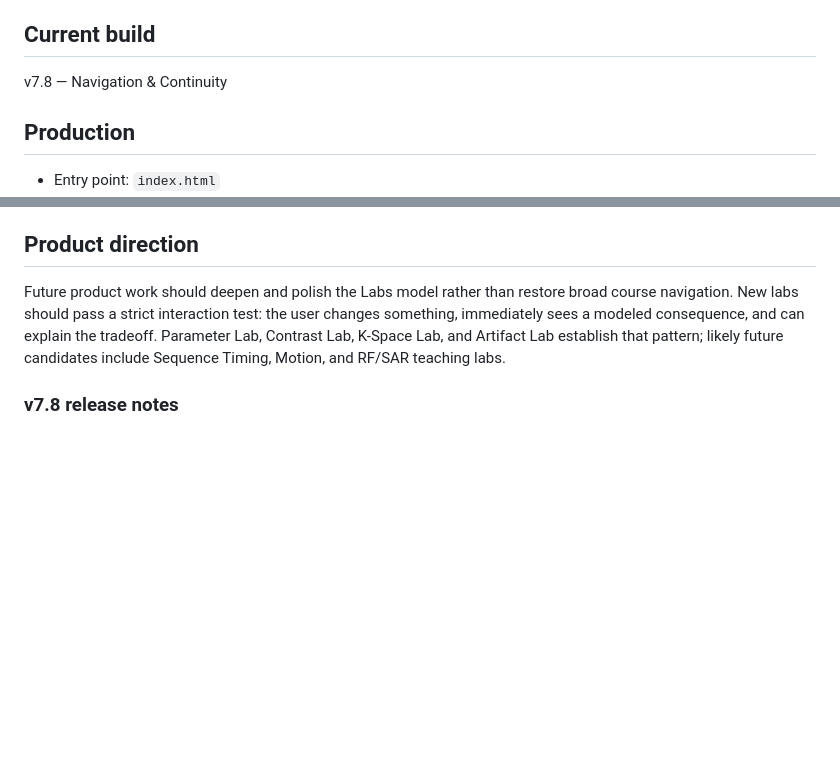
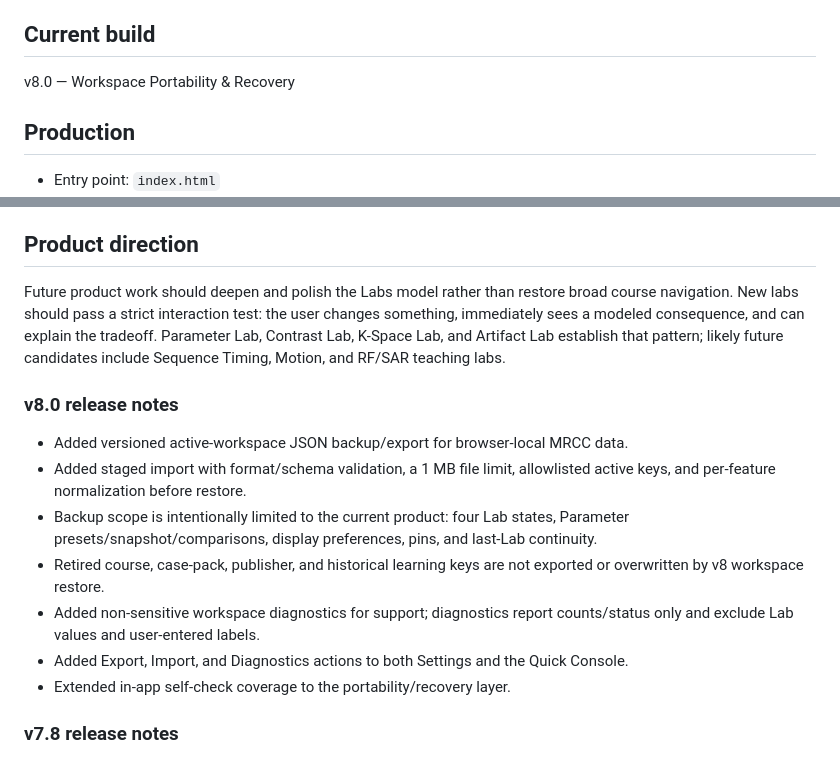
Before and after one commit to kukaje2nd/mr-command-center, a Markdown page: README.md, 2 parts joined by grey strips. Rendered like a GitHub page; blank space fills up the shorter version.

Commit message:
Document v8.0 workspace portability release

```diff
--- a/README.md
+++ b/README.md
@@ -3,7 +3,7 @@
 MR Command Center is a static, browser-local collection of interactive MRI reasoning labs for trained professionals. The Labs-first home launches Parameter, Contrast, and K-Space experiments, with comparisons, contextual references, and safety material supporting the interactive work.
 
 ## Current build
-v7.8 — Navigation & Continuity
+v8.0 — Workspace Portability & Recovery
 
 ## Production
 - Entry point: `index.html`
@@ -52,6 +52,15 @@ Each release updates the application, validator, and service-worker cache marker
 ## Product direction
 Future product work should deepen and polish the Labs model rather than restore broad course navigation. New labs should pass a strict interaction test: the user changes something, immediately sees a modeled consequence, and can explain the tradeoff. Parameter Lab, Contrast Lab, K-Space Lab, and Artifact Lab establish that pattern; likely future candidates include Sequence Timing, Motion, and RF/SAR teaching labs.
 
+### v8.0 release notes
+- Added versioned active-workspace JSON backup/export for browser-local MRCC data.
+- Added staged import with format/schema validation, a 1 MB file limit, allowlisted active keys, and per-feature normalization before restore.
+- Backup scope is intentionally limited to the current product: four Lab states, Parameter presets/snapshot/comparisons, display preferences, pins, and last-Lab continuity.
+- Retired course, case-pack, publisher, and historical learning keys are not exported or overwritten by v8 workspace restore.
+- Added non-sensitive workspace diagnostics for support; diagnostics report counts/status only and exclude Lab values and user-entered labels.
+- Added Export, Import, and Diagnostics actions to both Settings and the Quick Console.
+- Extended in-app self-check coverage to the portability/recovery layer.
+
 ### v7.8 release notes
 - Added a persistent “resume last lab” flow across the Home hero and Labs navigation.
 - Added stable deep links for A/B Compare, Constraint Challenges, Parameter Reference, and Presets.
```
